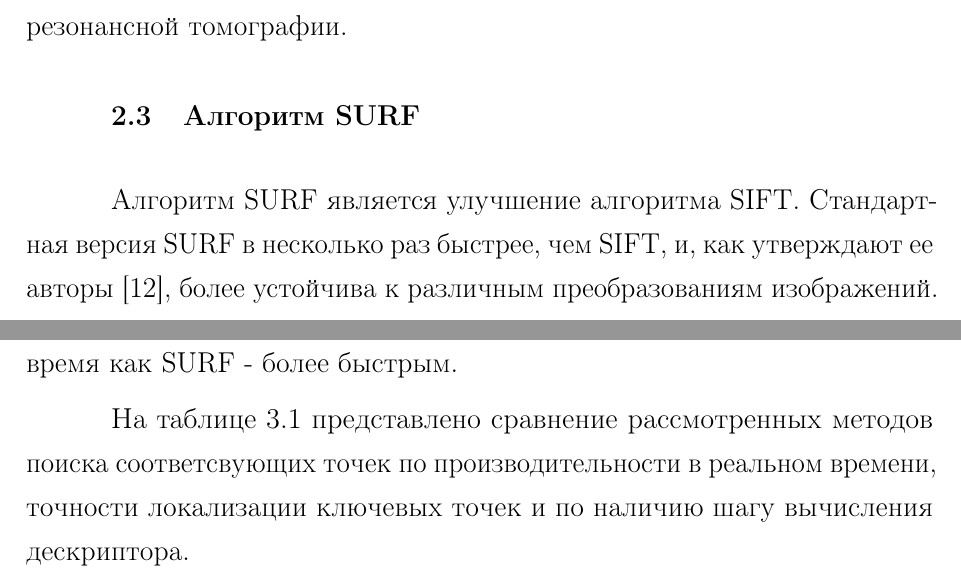
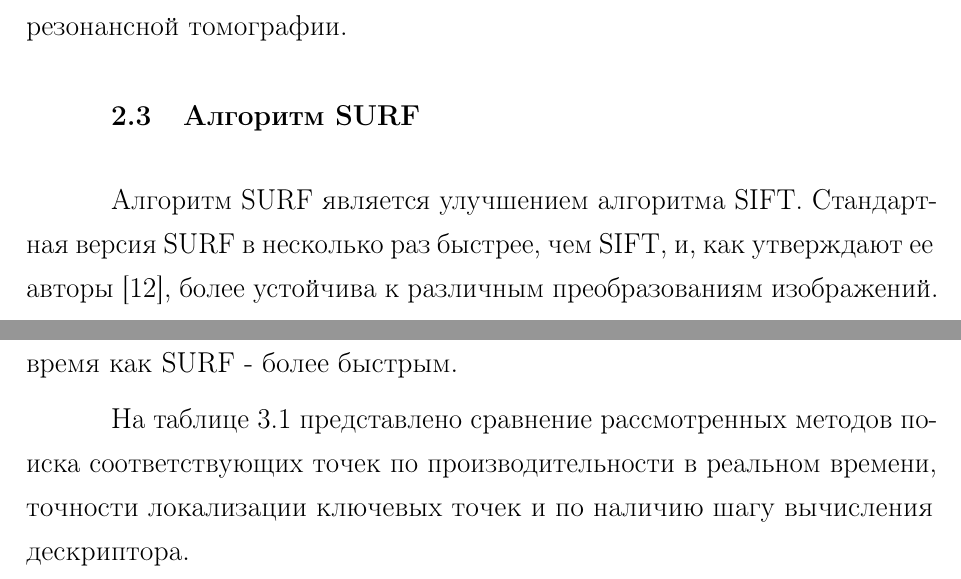
Before and after one commit to Inlucker/5semestr, a LaTeX document (НИР/tex/rpz.tex, which reads НИР/tex/30-classification.tex): two parts of pages 19 and 23 of 27, joined at a grey line, cut so that both start at the same text. The pictures show the PDF file НИР/tex/rpz.pdf that the author committed with the source.

```diff
--- a/НИР/tex/30-classification.tex
+++ b/НИР/tex/30-classification.tex
@@ -82,7 +82,7 @@
 \end{itemize}
 
 \section{Алгоритм SURF}
-Алгоритм SURF является улучшение алгоритма SIFT. Стандартная версия SURF в несколько раз быстрее, чем SIFT, и, как утверждают ее авторы \cite{SURF}, более устойчива к различным преобразованиям изображений.
+Алгоритм SURF является улучшением алгоритма SIFT. Стандартная версия SURF в несколько раз быстрее, чем SIFT, и, как утверждают ее авторы \cite{SURF}, более устойчива к различным преобразованиям изображений.
 
 Основным результатом алгоритма SURF являются обнаруженные ключевые точки, которые должны иметь следующие свойства: повторяемость (для
 обеспечения возможности поиска такой же точки на следующем кадре); инвариантность к повороту и масштабу; уникальность.
@@ -174,7 +174,7 @@
 
 В общем случае алгоритм SIFT является более надежным, в то время как SURF - более быстрым.
 
-На таблице \ref{tab} представлено сравнение рассмотренных методов поиска соответсвующих точек по производительности в реальном времени, точности локализации ключевых точек и по наличию шагу вычисления дескриптора.
+На таблице \ref{tab} представлено сравнение рассмотренных методов поиска соответствующих  точек по производительности в реальном времени, точности локализации ключевых точек и по наличию шагу вычисления дескриптора.
 
 \begin{table}[H]
 	\begin{center}
```
Also changed, not shown: НИР/tex/rpz.pdf, 2 other files.
